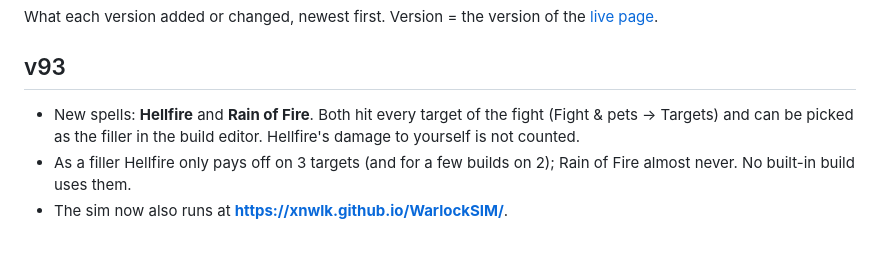
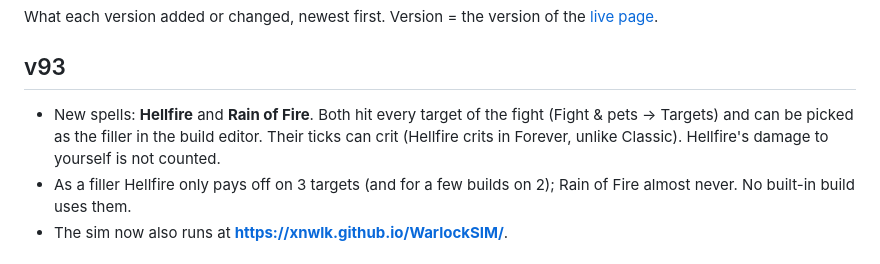
Before and after one commit to XNWLK/WarlockSIM, a Markdown page: PATCHNOTES.md, the part around the change. Drawn GitHub-style.

Commit message:
Patch notes: Hellfire and Rain of Fire ticks can crit
Co-Authored-By: Claude Opus 5.5 <noreply@anthropic.com>

```diff
--- a/PATCHNOTES.md
+++ b/PATCHNOTES.md
@@ -5,7 +5,8 @@ What each version added or changed, newest first. Version = the version of the
 
 ## v93
 - New spells: **Hellfire** and **Rain of Fire**. Both hit every target of the fight (Fight & pets → Targets) and can be
-  picked as the filler in the build editor. Hellfire's damage to yourself is not counted.
+  picked as the filler in the build editor. Their ticks can crit (Hellfire crits in Forever, unlike Classic). Hellfire's
+  damage to yourself is not counted.
 - As a filler Hellfire only pays off on 3 targets (and for a few builds on 2); Rain of Fire almost never. No built-in
   build uses them.
 - The sim now also runs at **https://xnwlk.github.io/WarlockSIM/**.
```
